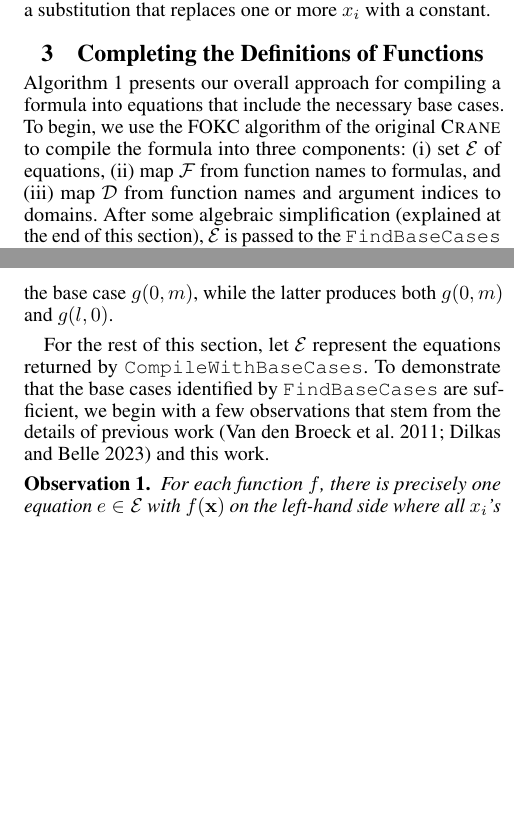
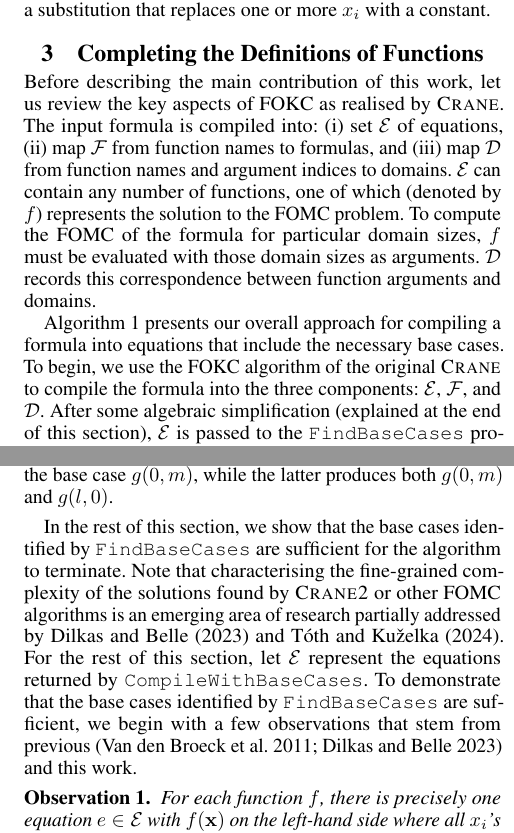
Before and after one commit to dilkas/sat25-ksdm, a LaTeX paper (doc/paper/paper.tex): two parts of the columns of pages 4 and 5 of 9, joined at a grey line, cut so that both start at the same text, the shorter picture padded with empty space. Compiled offline with pdfLaTeX.

Commit message:
Some minor changes

```diff
--- a/doc/paper/paper.tex
+++ b/doc/paper/paper.tex
@@ -534,6 +529,20 @@ $f(\mathbf{x}) = \expr{}$, with $f(\mathbf{x})$ representing a signature.
 
 \section{Completing the Definitions of Functions}\label{sec:main}
 
+Before describing the main contribution of this work, let us review the key
+aspects of FOKC as realised by \textsc{Crane}. The input formula is compiled
+into:
+\begin{enumerate*}[label=(\roman*)]
+  \item set $\mathcal{E}$ of equations,
+  \item map $\mathcal{F}$ from function names to formulas, and
+  \item map $\mathcal{D}$ from function names and argument indices to domains.
+\end{enumerate*}
+$\mathcal{E}$ can contain any number of functions, one of which (denoted by $f$)
+represents the solution to the FOMC problem. To compute the FOMC of the formula
+for particular domain sizes, $f$ must be evaluated with those domain sizes as
+arguments. $\mathcal{D}$ records this correspondence between function arguments
+and domains.
+
 \begin{algorithm}[t]
   \caption{\protect\CompileWithBaseCases{$\phi$}}\label{alg:compilewithbasecases}
   \KwIn{formula $\phi$}
@@ -552,18 +561,11 @@ $f(\mathbf{x}) = \expr{}$, with $f(\mathbf{x})$ representing a signature.
 \Cref{alg:compilewithbasecases} presents our overall approach for compiling a
 formula into equations that include the necessary base cases. To begin, we use
 the FOKC algorithm of the original \textsc{Crane} to compile the formula into
-three components:
-\begin{enumerate*}[label=(\roman*)]
-  \item set $\mathcal{E}$ of equations,
-  \item map $\mathcal{F}$ from function names to formulas, and
-  \item map $\mathcal{D}$ from function names and argument indices to domains.
-\end{enumerate*}
-After some algebraic simplification (explained at the end of this section),
+the three components: $\mathcal{E}$, $\mathcal{F}$, and $\mathcal{D}$. After
+some algebraic simplification (explained at the end of this section),
 $\mathcal{E}$ is passed to the \FindBaseCases procedure (explained in
 \cref{sec:identifying}), which identifies the base cases that need to be
-defined.
-
-For each base case $f(\mathbf{x})$, we retrieve the logical formula
+defined. For each base case $f(\mathbf{x})$, we retrieve the logical formula
 $\mathcal{F}(f)$ associated with the function name $f$ and simplify it using the
 \Propagate procedure (explained in detail in \cref{sec:simplifying}). We do this
 by iterating over all indices of $\mathbf{x}$, where $x_{i}$ is a constant, and
@@ -695,11 +684,17 @@ approach.
   produces both $g(0, m)$ and $g(l, 0)$.
 \end{example}
 
+In the rest of this section, we show that the base cases identified by
+\FindBaseCases are sufficient for the algorithm to terminate. Note that
+characterising the fine-grained complexity of the solutions found by \Cranetwo{}
+or other FOMC algorithms is an emerging area of research partially addressed by
+\citeauthor{DBLP:conf/kr/DilkasB23}~\shortcite{DBLP:conf/kr/DilkasB23} and
+\citeauthor{tóth2024complexityweightedfirstordermodel}~\shortcite{tóth2024complexityweightedfirstordermodel}.
 For the rest of this section, let $\mathcal{E}$ represent the equations returned
 by \CompileWithBaseCases. To demonstrate that the base cases identified by
 \FindBaseCases are sufficient, we begin with a few observations that stem from
-the details of previous
-work~\cite{DBLP:conf/ijcai/BroeckTMDR11,DBLP:conf/kr/DilkasB23} and this work.
+previous~\cite{DBLP:conf/ijcai/BroeckTMDR11,DBLP:conf/kr/DilkasB23} and this
+work.
 
 \begin{fact}\label{assumption1}
   For each function $f$, there is precisely one equation $e \in \mathcal{E}$
```
Also changed, not shown: doc/paper/paper.bib (+9 -0 lines), doc/paper/paper.pdf, doc/paper/paper.tex (40 more changed lines).
